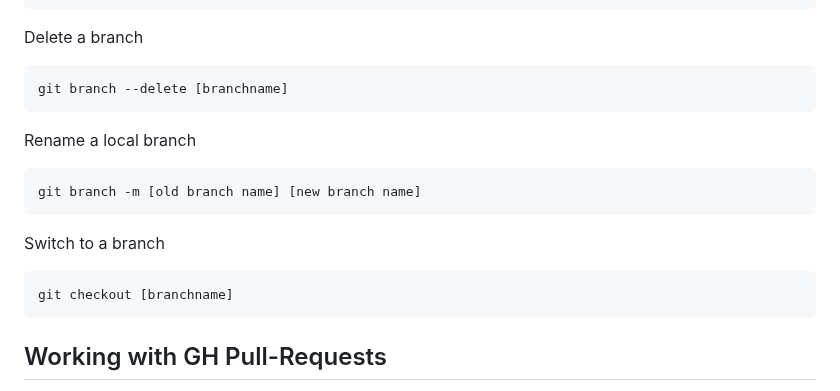
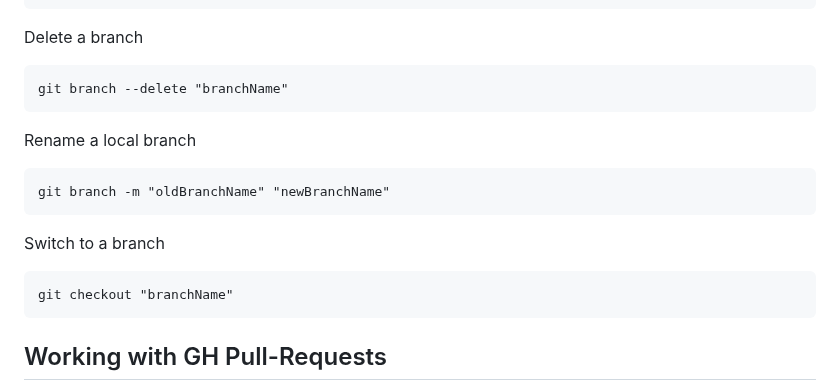
Before and after one commit to NickBwalley/Git-CLI, a Markdown page: README.md, the part around the change. GitHub-like rendering.

````diff
--- a/README.md
+++ b/README.md
@@ -111,19 +111,19 @@ git branch -a
 Delete a branch
 
 ```
-git branch --delete [branchname]
+git branch --delete "branchName"
 ```
 
 Rename a local branch
 
 ```
-git branch -m [old branch name] [new branch name]
+git branch -m "oldBranchName" "newBranchName"
 ```
 
 Switch to a branch
 
 ```
-git checkout [branchname]
+git checkout "branchName"
 ```
 
 ## Working with GH Pull-Requests
````
